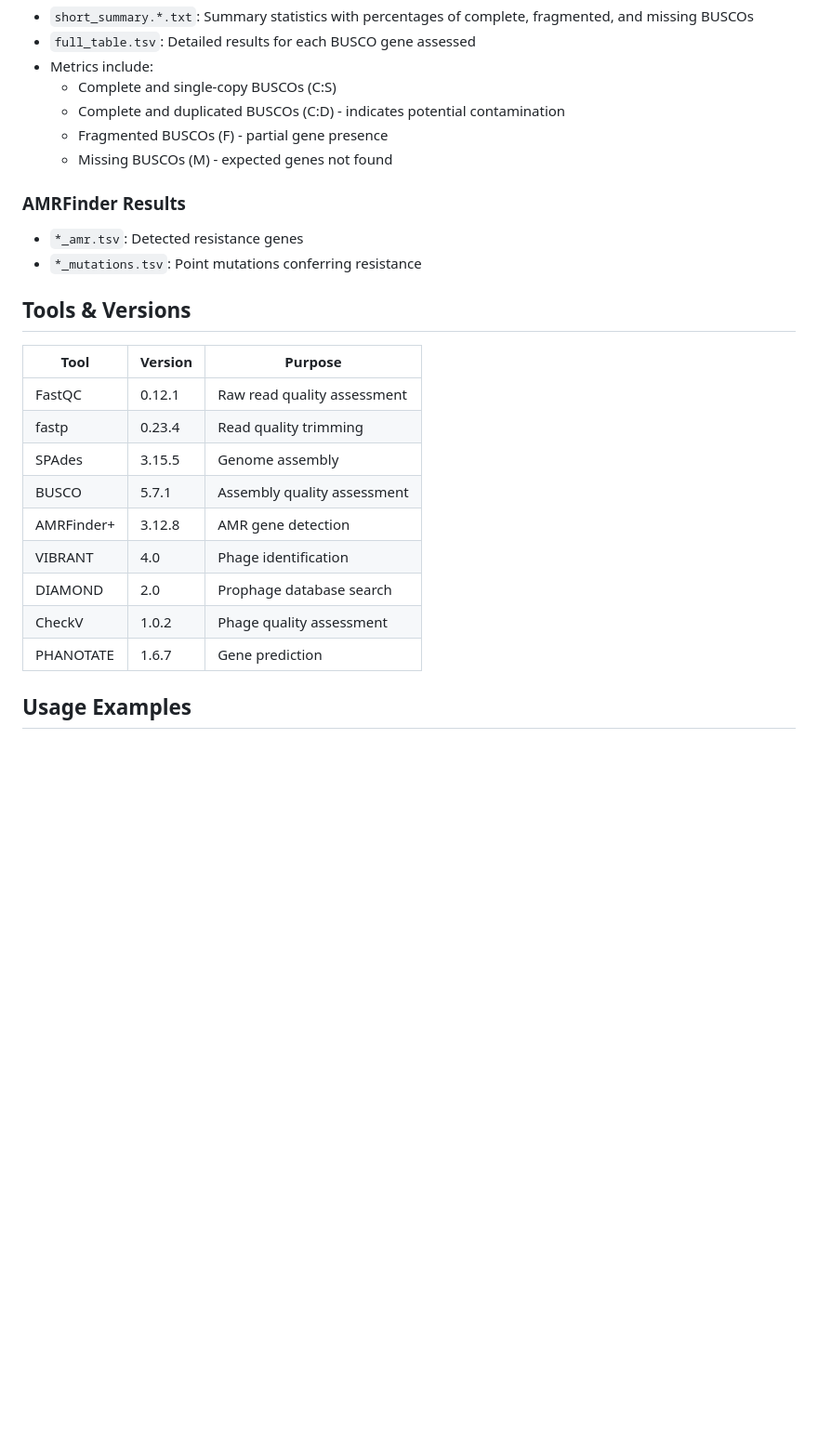
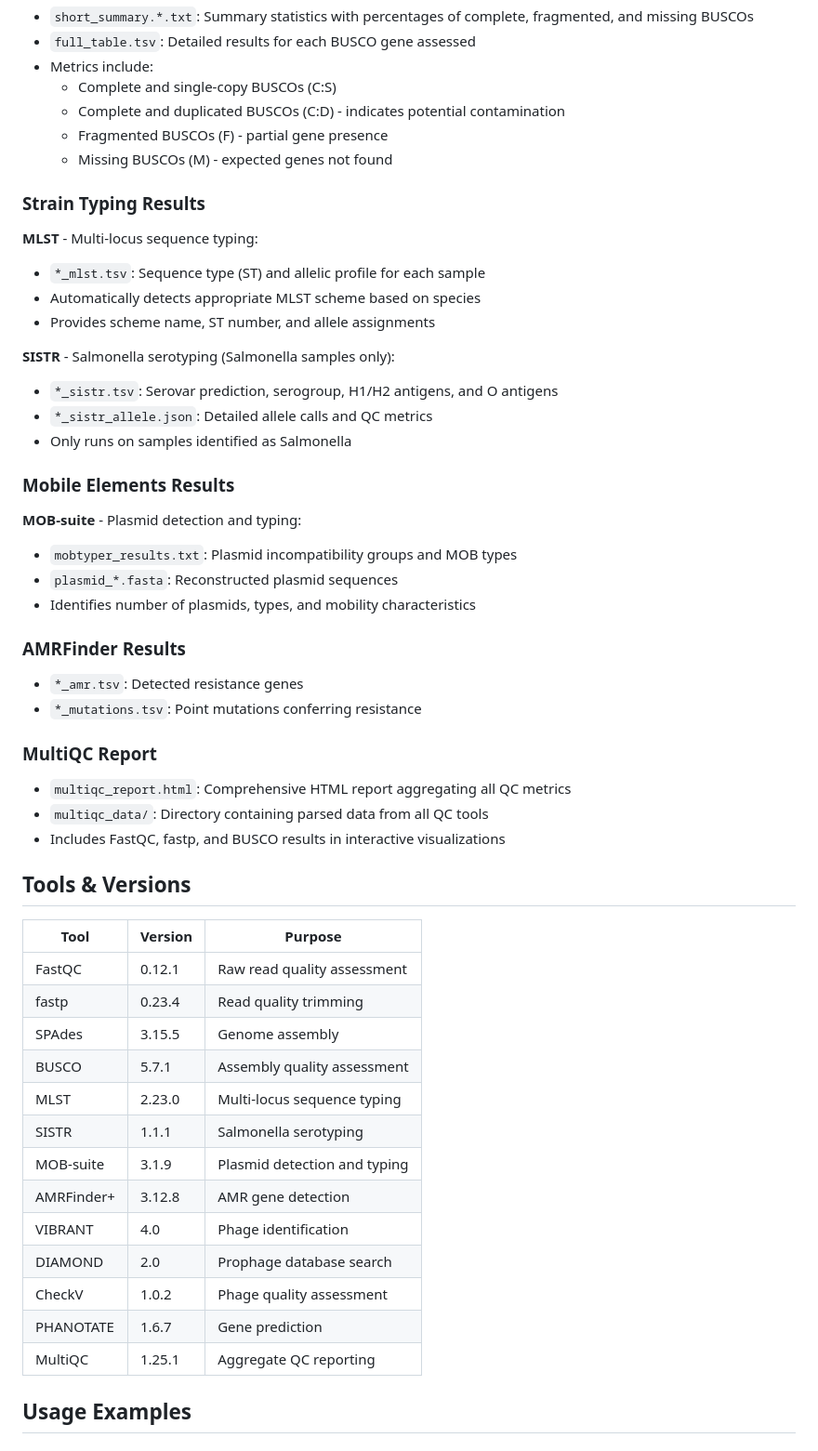
Before and after one commit to tdoerks/COMPASS-pipeline, a Markdown page: README.md, the part around one of its changes. Shown at 93% size. Rendered like a GitHub page; blank space fills up the shorter version.

```diff
--- a/README.md
+++ b/README.md
@@ -248,10 +271,35 @@ These complementary tools provide before/after quality assessment for read trimm
   - Fragmented BUSCOs (F) - partial gene presence
   - Missing BUSCOs (M) - expected genes not found
 
+### Strain Typing Results
+
+**MLST** - Multi-locus sequence typing:
+- `*_mlst.tsv`: Sequence type (ST) and allelic profile for each sample
+- Automatically detects appropriate MLST scheme based on species
+- Provides scheme name, ST number, and allele assignments
+
+**SISTR** - Salmonella serotyping (Salmonella samples only):
+- `*_sistr.tsv`: Serovar prediction, serogroup, H1/H2 antigens, and O antigens
+- `*_sistr_allele.json`: Detailed allele calls and QC metrics
+- Only runs on samples identified as Salmonella
+
+### Mobile Elements Results
+
+**MOB-suite** - Plasmid detection and typing:
+- `mobtyper_results.txt`: Plasmid incompatibility groups and MOB types
+- `plasmid_*.fasta`: Reconstructed plasmid sequences
+- Identifies number of plasmids, types, and mobility characteristics
+
 ### AMRFinder Results
 
 - `*_amr.tsv`: Detected resistance genes
 - `*_mutations.tsv`: Point mutations conferring resistance
+
+### MultiQC Report
+
+- `multiqc_report.html`: Comprehensive HTML report aggregating all QC metrics
+- `multiqc_data/`: Directory containing parsed data from all QC tools
+- Includes FastQC, fastp, and BUSCO results in interactive visualizations
 
 ## Tools & Versions
 
@@ -261,11 +309,15 @@ These complementary tools provide before/after quality assessment for read trimm
 | fastp | 0.23.4 | Read quality trimming |
 | SPAdes | 3.15.5 | Genome assembly |
 | BUSCO | 5.7.1 | Assembly quality assessment |
+| MLST | 2.23.0 | Multi-locus sequence typing |
+| SISTR | 1.1.1 | Salmonella serotyping |
+| MOB-suite | 3.1.9 | Plasmid detection and typing |
 | AMRFinder+ | 3.12.8 | AMR gene detection |
 | VIBRANT | 4.0 | Phage identification |
 | DIAMOND | 2.0 | Prophage database search |
 | CheckV | 1.0.2 | Phage quality assessment |
 | PHANOTATE | 1.6.7 | Gene prediction |
+| MultiQC | 1.25.1 | Aggregate QC reporting |
 
 ## Usage Examples
 
```
Also changed, not shown: other parts of README.md (+58 -9 lines).
